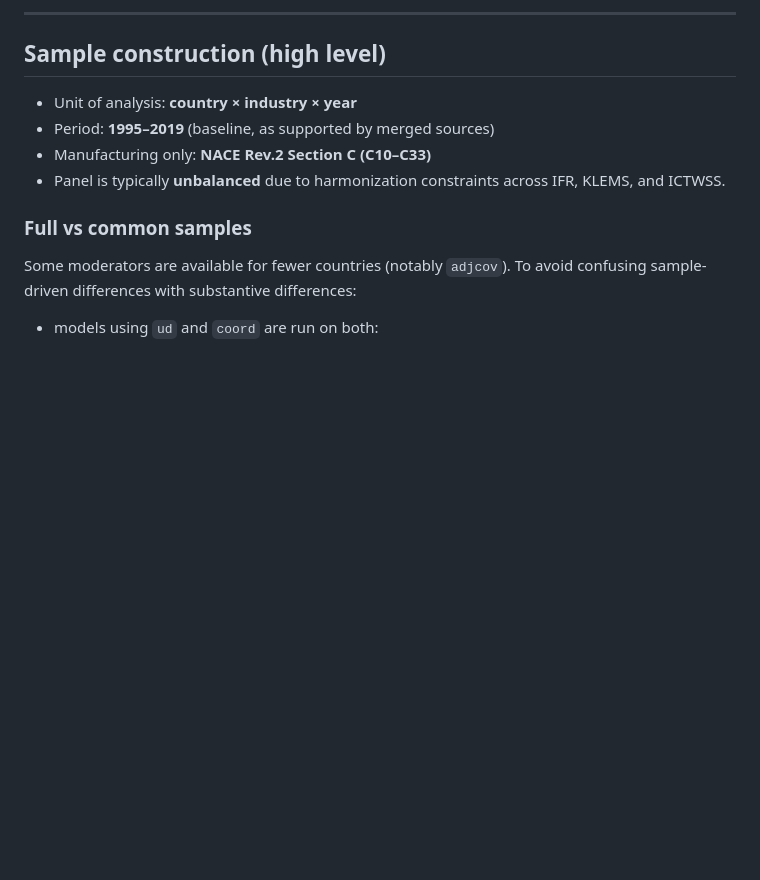
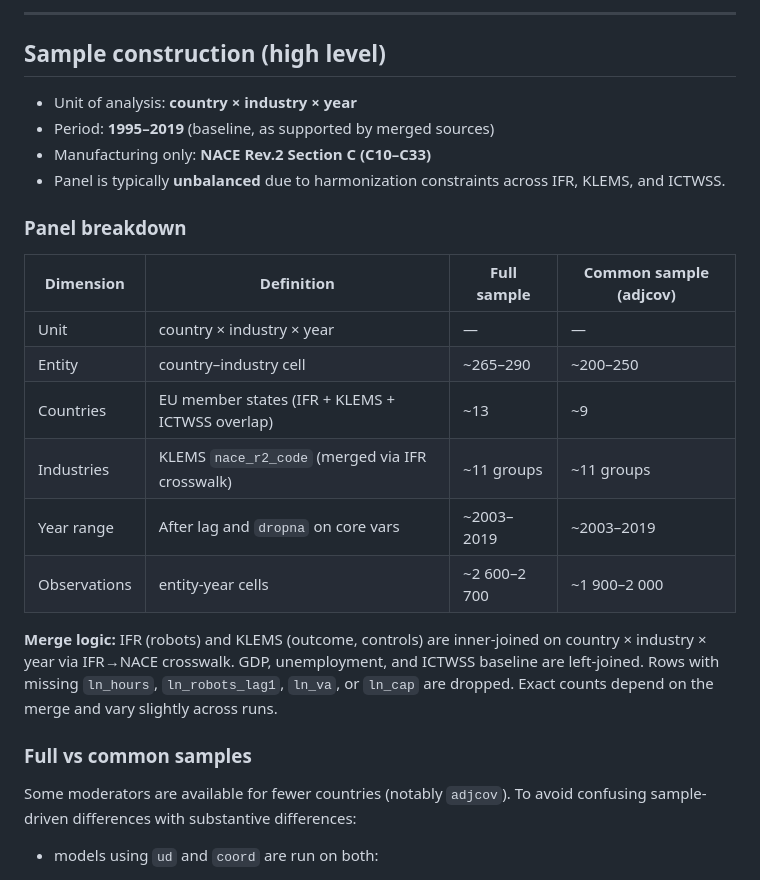
Before and after one commit to erik-gunnarsson/msc-thesis, a Markdown page: README.md, the part around the change. Drawn GitHub-style; blank space fills up the shorter version.

Commit message:
update panel breakdown

```diff
--- a/README.md
+++ b/README.md
@@ -81,6 +81,19 @@ A dedicated triage script summarizes moderator data quality (coverage, distinct
 * Period: **1995–2019** (baseline, as supported by merged sources)
 * Manufacturing only: **NACE Rev.2 Section C (C10–C33)**
 * Panel is typically **unbalanced** due to harmonization constraints across IFR, KLEMS, and ICTWSS.
+
+### Panel breakdown
+
+| Dimension       | Definition                                      | Full sample   | Common sample (adjcov) |
+| --------------- | ----------------------------------------------- | ------------- | ---------------------- |
+| Unit            | country × industry × year                       | —             | —                      |
+| Entity          | country–industry cell                            | ~265–290      | ~200–250               |
+| Countries       | EU member states (IFR + KLEMS + ICTWSS overlap)  | ~13           | ~9                     |
+| Industries      | KLEMS `nace_r2_code` (merged via IFR crosswalk) | ~11 groups    | ~11 groups             |
+| Year range      | After lag and `dropna` on core vars              | ~2003–2019    | ~2003–2019             |
+| Observations    | entity-year cells                               | ~2 600–2 700  | ~1 900–2 000           |
+
+**Merge logic:** IFR (robots) and KLEMS (outcome, controls) are inner-joined on country × industry × year via IFR→NACE crosswalk. GDP, unemployment, and ICTWSS baseline are left-joined. Rows with missing `ln_hours`, `ln_robots_lag1`, `ln_va`, or `ln_cap` are dropped. Exact counts depend on the merge and vary slightly across runs.
 
 ### Full vs common samples
 
```
